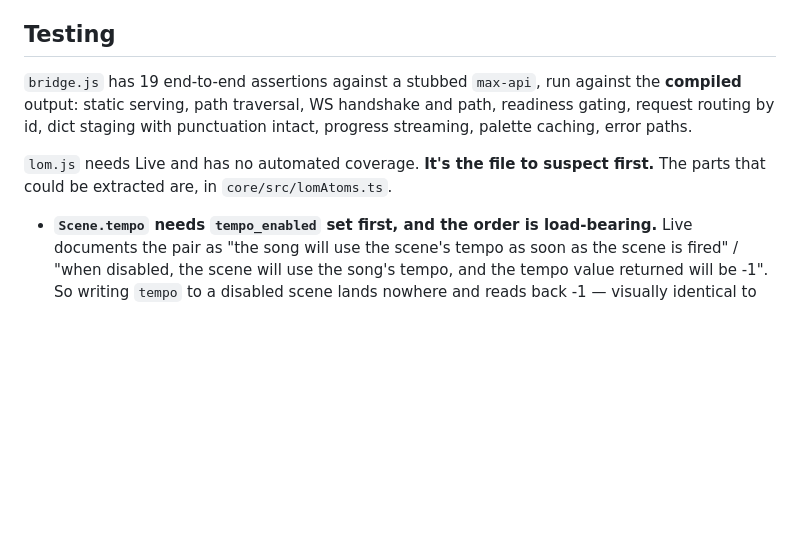
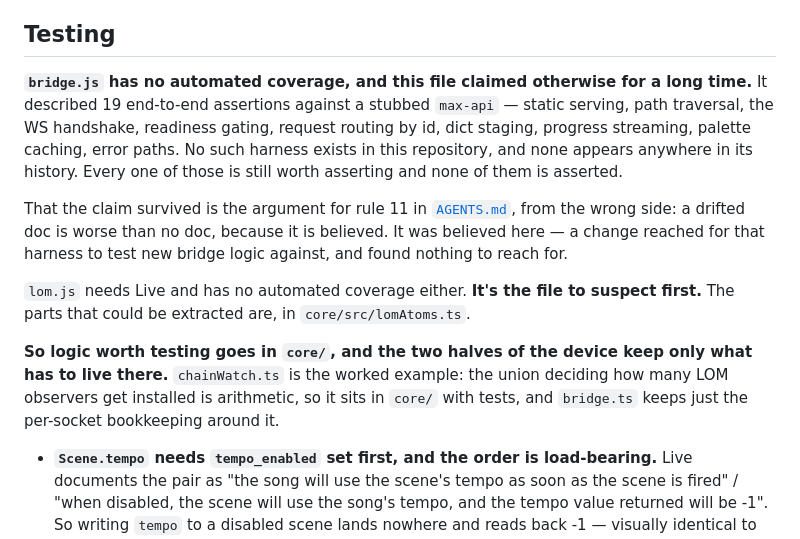
Before and after one commit to openflowfm/bridge, a Markdown page: docs/diagnostics.md, the part around the change. Rendered like a GitHub page; blank space fills up the shorter version.

Commit message:
Stop claiming bridge.js has tests it has never had
The testing section described 19 end-to-end assertions against a stubbed
max-api, naming nine specific behaviours. There is no such harness in the
repo and there never has been in its history.

Found by believing it: the chain-watch union wanted somewhere to be tested,
this doc said bridge.js had a harness to add to, and it doesn't. That's rule
11 seen from the wrong side — a doc that drifts is worse than one that never
existed, because it is believed.

Says what's actually true, keeps the nine behaviours on the page as the list
of what nobody is asserting, and records where testable logic goes instead.

Co-authored-by: Codex <noreply@openai.com>

Co-Authored-By: Claude Opus 5 (1M context) <noreply@anthropic.com>
Claude-Session: https://claude.ai/code/session_01XgWVKDg9bAtZhhDoQjtqE4

```diff
--- a/docs/diagnostics.md
+++ b/docs/diagnostics.md
@@ -193,13 +193,25 @@ addressing after a Max upgrade.
 
 ## Testing
 
-`bridge.js` has 19 end-to-end assertions against a stubbed `max-api`, run against the
-**compiled** output: static serving, path traversal, WS handshake and path, readiness
-gating, request routing by id, dict staging with punctuation intact, progress
-streaming, palette caching, error paths.
+**`bridge.js` has no automated coverage, and this file claimed otherwise for a long
+time.** It described 19 end-to-end assertions against a stubbed `max-api` — static
+serving, path traversal, the WS handshake, readiness gating, request routing by id, dict
+staging, progress streaming, palette caching, error paths. No such harness exists in this
+repository, and none appears anywhere in its history. Every one of those is still worth
+asserting and none of them is asserted.
 
-`lom.js` needs Live and has no automated coverage. **It's the file to suspect first.**
-The parts that could be extracted are, in `core/src/lomAtoms.ts`.
+That the claim survived is the argument for rule 11 in
+[`AGENTS.md`](../../AGENTS.md), from the wrong side: a drifted doc is worse than no doc,
+because it is believed. It was believed here — a change reached for that harness to test
+new bridge logic against, and found nothing to reach for.
+
+`lom.js` needs Live and has no automated coverage either. **It's the file to suspect
+first.** The parts that could be extracted are, in `core/src/lomAtoms.ts`.
+
+**So logic worth testing goes in `core/`, and the two halves of the device keep only what
+has to live there.** `chainWatch.ts` is the worked example: the union deciding how many
+LOM observers get installed is arithmetic, so it sits in `core/` with tests, and
+`bridge.ts` keeps just the per-socket bookkeeping around it.
 
 - **`Scene.tempo` needs `tempo_enabled` set first, and the order is load-bearing.** Live
   documents the pair as "the song will use the scene's tempo as soon as the scene is
```
